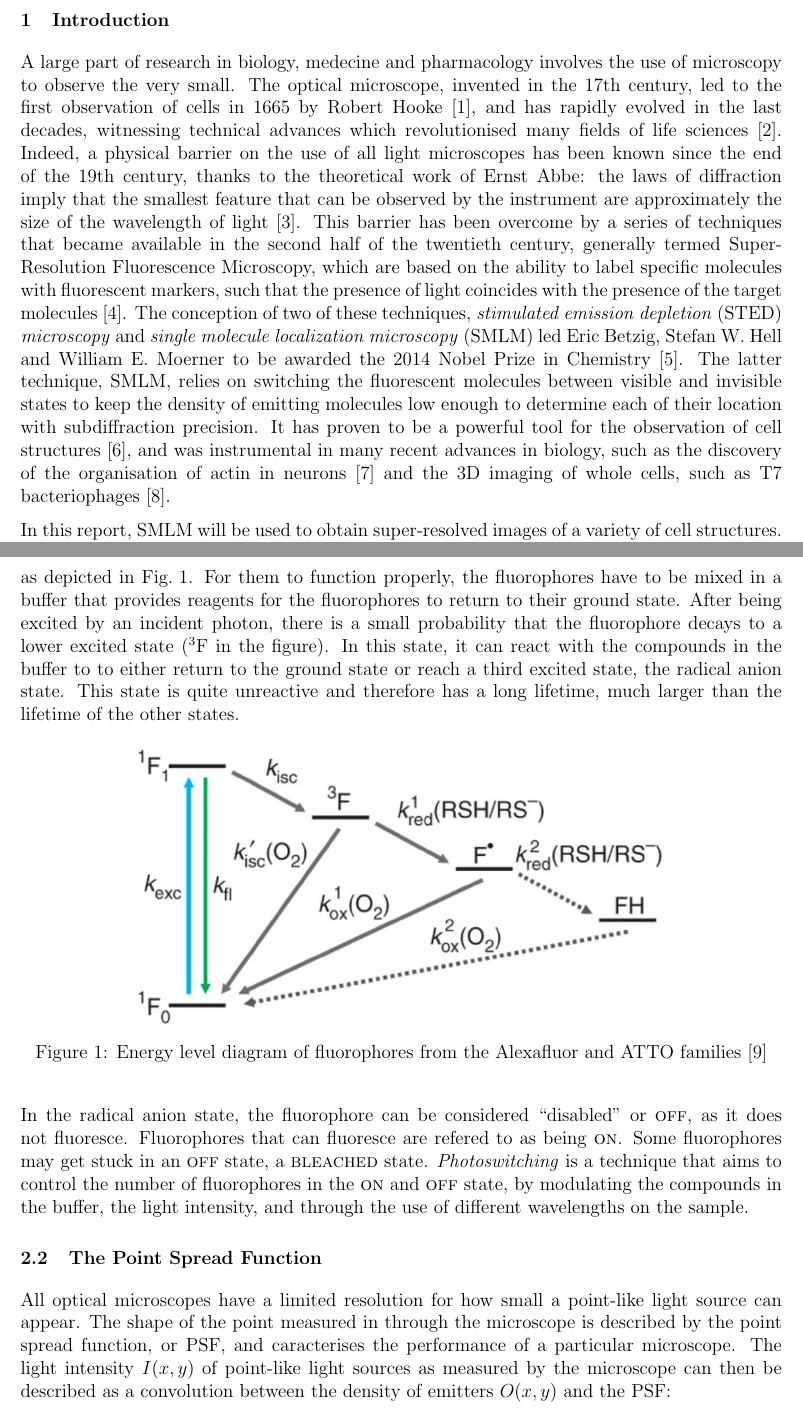
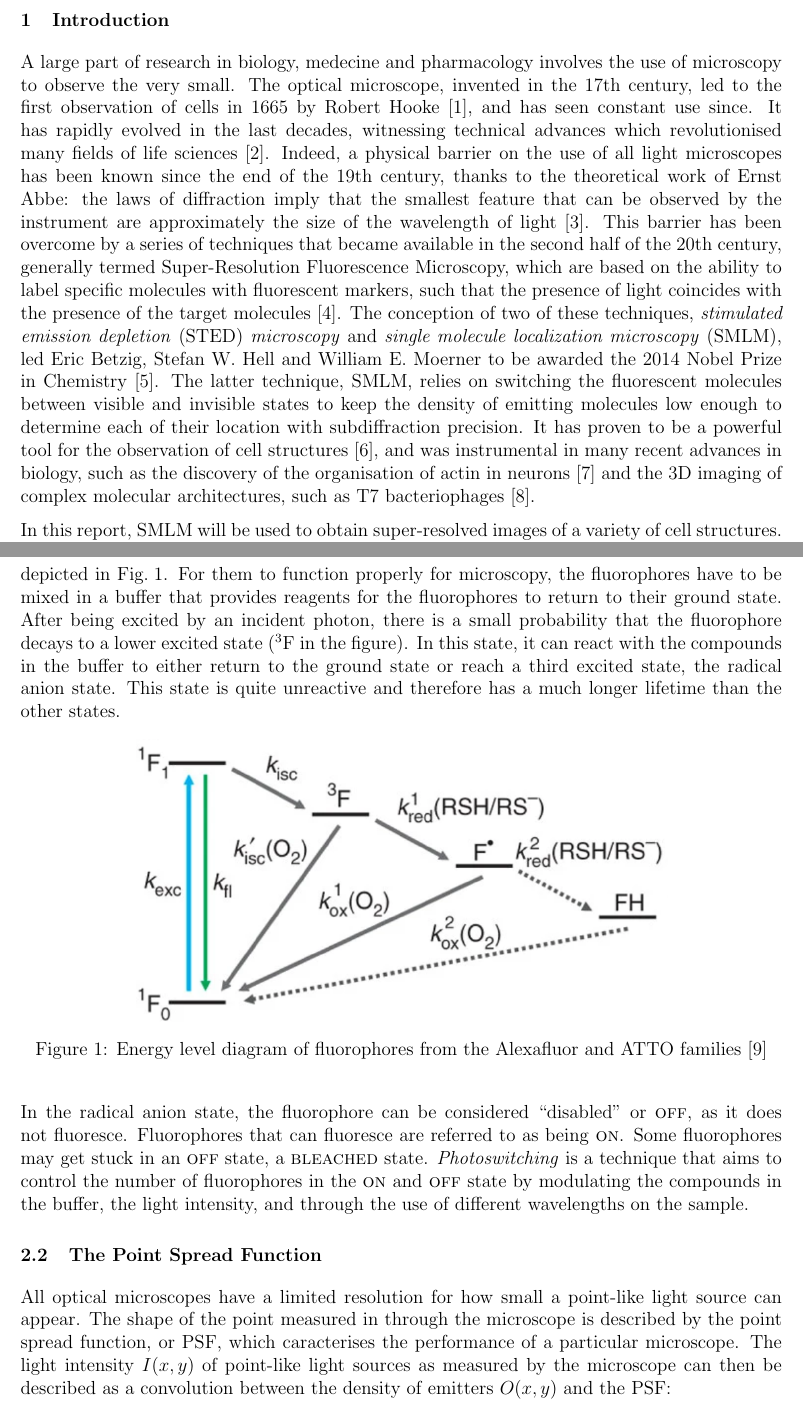
Before and after one commit to TomVdt/TPIII, a LaTeX document (03-microscopie-fluorescence/rapport.tex, which reads 03-microscopie-fluorescence/sections/0-introduction.tex, 03-microscopie-fluorescence/sections/1-theory-exp-setup.tex): two parts of pages 1 and 2 of 15, joined at a grey line, cut so that both start at the same text. Compiled offline with pdfLaTeX.

Commit message:
rereading pt1

```diff
--- a/03-microscopie-fluorescence/sections/0-introduction.tex
+++ b/03-microscopie-fluorescence/sections/0-introduction.tex
@@ -1,12 +1,13 @@
 \section{Introduction}
 A large part of research in biology, medecine and pharmacology involves the use of microscopy to observe the very small.
-The optical microscope, invented in the 17th century, led to the first observation of cells in 1665 by Robert Hooke \cite{reigoto_comparative_2021}, and has rapidly evolved in the last decades, witnessing technical advances which revolutionised many fields of life sciences \cite{balasubramanian_imagining_2023}.
+The optical microscope, invented in the 17th century, led to the first observation of cells in 1665 by Robert Hooke \cite{reigoto_comparative_2021}, and has seen constant use since.
+It has rapidly evolved in the last decades, witnessing technical advances which revolutionised many fields of life sciences \cite{balasubramanian_imagining_2023}.
 Indeed, a physical barrier on the use of all light microscopes has been known since the end of the 19th century, thanks to the theoretical work of Ernst Abbe: the laws of diffraction imply that the smallest feature that can be observed by the instrument are approximately the size of the wavelength of light \cite{diaspro_fundamentals_2011}.
-This barrier has been overcome by a series of techniques that became available in the second half of the twentieth century, generally termed Super-Resolution Fluorescence Microscopy, which are based on the ability to label specific molecules with fluorescent markers, such that the presence of light coincides with the presence of the target molecules \cite{douglass_notice_2023}.
-The conception of two of these techniques, \emph{stimulated emission depletion} (STED) \emph{microscopy} and \emph{single molecule localization microscopy} (SMLM) led Eric Betzig, Stefan W.~Hell and William E.~Moerner to be awarded the 2014 Nobel Prize in Chemistry \cite{nobel_press_2014}.
+This barrier has been overcome by a series of techniques that became available in the second half of the 20th century, generally termed Super-Resolution Fluorescence Microscopy, which are based on the ability to label specific molecules with fluorescent markers, such that the presence of light coincides with the presence of the target molecules \cite{douglass_notice_2023}.
+The conception of two of these techniques, \emph{stimulated emission depletion} (STED) \emph{microscopy} and \emph{single molecule localization microscopy} (SMLM), led Eric Betzig, Stefan W.~Hell and William E.~Moerner to be awarded the 2014 Nobel Prize in Chemistry \cite{nobel_press_2014}.
 The latter technique, SMLM, relies on switching the fluorescent molecules between visible and invisible states to keep the density of emitting molecules low enough to determine each of their location with subdiffraction precision.
 It has proven to be a powerful tool for the observation of cell structures \cite{baddeley_biological_2018},
-and was instrumental in many recent advances in biology, such as the discovery of the organisation of actin in neurons \cite{xu_actin_2013} and the 3D imaging of whole cells, such as T7 bacteriophages \cite{huang_ultra-high_2016}.
+and was instrumental in many recent advances in biology, such as the discovery of the organisation of actin in neurons \cite{xu_actin_2013} and the 3D imaging of complex molecular architectures, such as T7 bacteriophages \cite{huang_ultra-high_2016}.
 
 In this report, SMLM will be used to obtain super-resolved images of a variety of cell structures.
 To this end, the resolution of the fluorescent microscope will first be determined by deriving the Point Spread Function of 0.1 \unit{\micro m} diameter fluorescent beads.
--- a/03-microscopie-fluorescence/sections/1-theory-exp-setup.tex
+++ b/03-microscopie-fluorescence/sections/1-theory-exp-setup.tex
@@ -3,7 +3,7 @@
 \subsection{Fluorescence Photophysics} \label{sec:fluorescence_photophysics}
 Fluorescence is a property of some substances describing their ability to capture photons and re-emit a photon of lower energy after a small duration. This phenomenon can be explained by the fluorescent particle transitioning from its ground state to an excited state, after which it relaxes to a lower energy state. The decay back to the ground state then causes the emission of a photon of a higher wavelength (and thus lower energy) than the excitation photon due to energy lost in the transition to a lower energy excited state. It is also possible for the fluorescent particle to decay without emitting a photon. These transitions usually happen on time scales of the order of $10^{-9}$ seconds \cite{douglass_notice_2023}.
 
-Commonly, fluorophores have multiple energy levels to which the excited state can decay to, as depicted in \autoref{fig:energy_level_fluorophore}. For them to function properly, the fluorophores have to be mixed in a buffer that provides reagents for the fluorophores to return to their ground state. After being excited by an incident photon, there is a small probability that the fluorophore decays to a lower excited state ($^3\textrm F$ in the figure). In this state, it can react with the compounds in the buffer to to either return to the ground state or reach a third excited state, the radical anion state. This state is quite unreactive and therefore has a long lifetime, much larger than the lifetime of the other states.
+Commonly, fluorophores have multiple energy levels to which the excited state can decay to, as depicted in \autoref{fig:energy_level_fluorophore}. For them to function properly for microscopy, the fluorophores have to be mixed in a buffer that provides reagents for the fluorophores to return to their ground state. After being excited by an incident photon, there is a small probability that the fluorophore decays to a lower excited state ($^3\textrm F$ in the figure). In this state, it can react with the compounds in the buffer to either return to the ground state or reach a third excited state, the radical anion state. This state is quite unreactive and therefore has a much longer lifetime than the other states.
 \begin{figure}[htbp]
     \centering
     \includegraphics[width=0.7\textwidth]{figures/alexafluor-jablonski-diagram.png}
@@ -11,12 +11,12 @@ Commonly, fluorophores have multiple energy levels to which the excited state ca
     \label{fig:energy_level_fluorophore}
 \end{figure}
 
-In the radical anion state, the fluorophore can be considered \enquote{disabled} or \textsc{off}, as it does not fluoresce. Fluorophores that can fluoresce are refered to as being \textsc{on}. Some fluorophores may get stuck in an \textsc{off} state, a \textsc{bleached} state. \emph{Photoswitching} is a technique that aims to control the number of fluorophores in the \textsc{on} and \textsc{off} state, by modulating the compounds in the buffer, the light intensity, and through the use of different wavelengths on the sample.
+In the radical anion state, the fluorophore can be considered \enquote{disabled} or \textsc{off}, as it does not fluoresce. Fluorophores that can fluoresce are referred to as being \textsc{on}. Some fluorophores may get stuck in an \textsc{off} state, a \textsc{bleached} state. \emph{Photoswitching} is a technique that aims to control the number of fluorophores in the \textsc{on} and \textsc{off} state by modulating the compounds in the buffer, the light intensity, and through the use of different wavelengths on the sample.
 % This technique is the basis for STORM.
 
 
 \subsection{The Point Spread Function} \label{sec:PSF}
-All optical microscopes have a limited resolution for how small a point-like light source can appear. The shape of the point measured in through the microscope is described by the point spread function, or PSF, and caracterises the performance of a particular microscope. The light intensity $I(x, y)$ of point-like light sources as measured by the microscope can then be described as a convolution between the density of emitters $O(x, y)$ and the PSF:
+All optical microscopes have a limited resolution for how small a point-like light source can appear. The shape of the point measured in through the microscope is described by the point spread function, or PSF, which caracterises the performance of a particular microscope. The light intensity $I(x, y)$ of point-like light sources as measured by the microscope can then be described as a convolution between the density of emitters $O(x, y)$ and the PSF:
 \begin{equation}
     I(x, y) = \operatorname{PSF}(x, y) \star O(x, y)
 \end{equation}
```
Also changed, not shown: 03-microscopie-fluorescence/sections/1-theory-exp-setup.tex (4 more changed lines).
